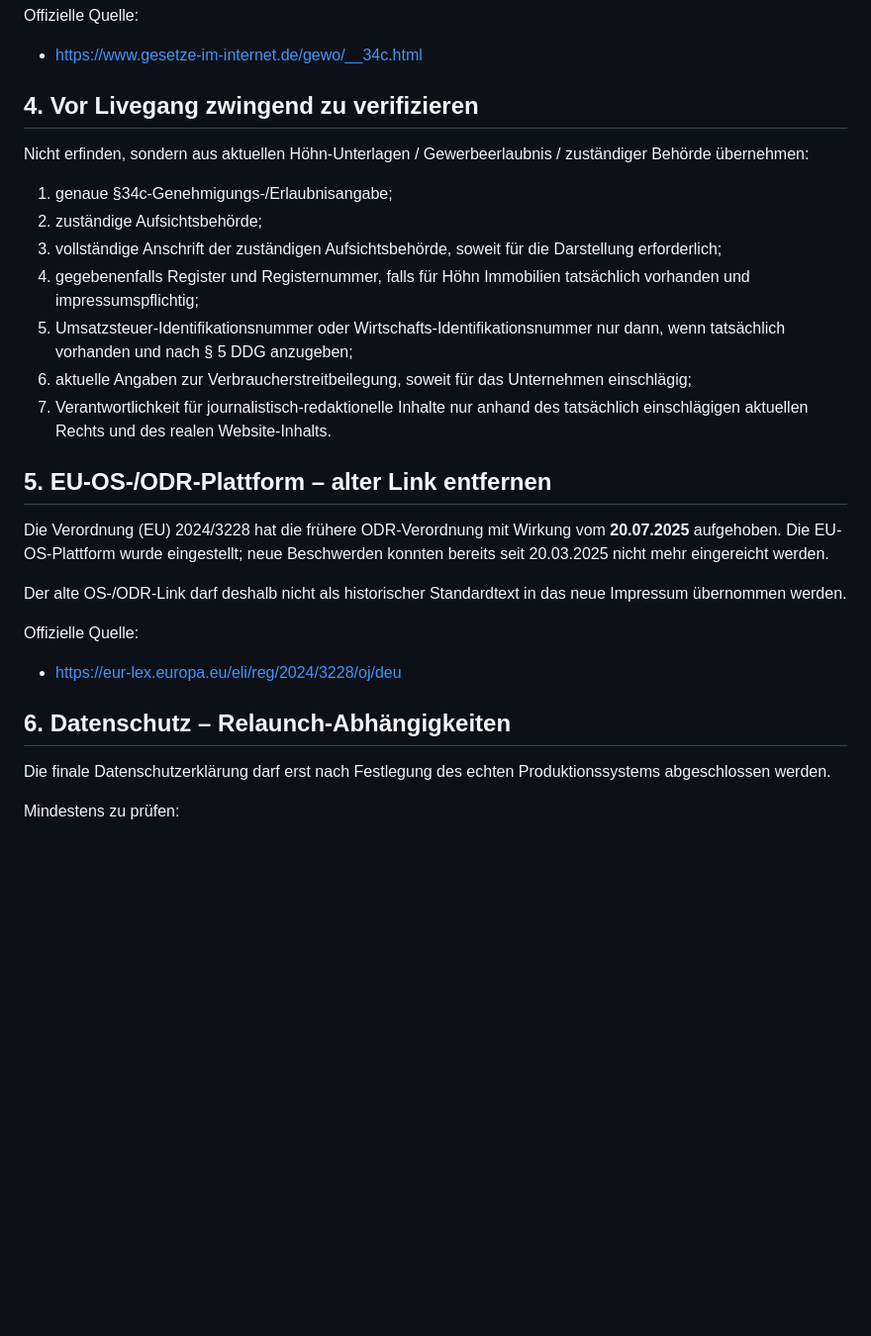
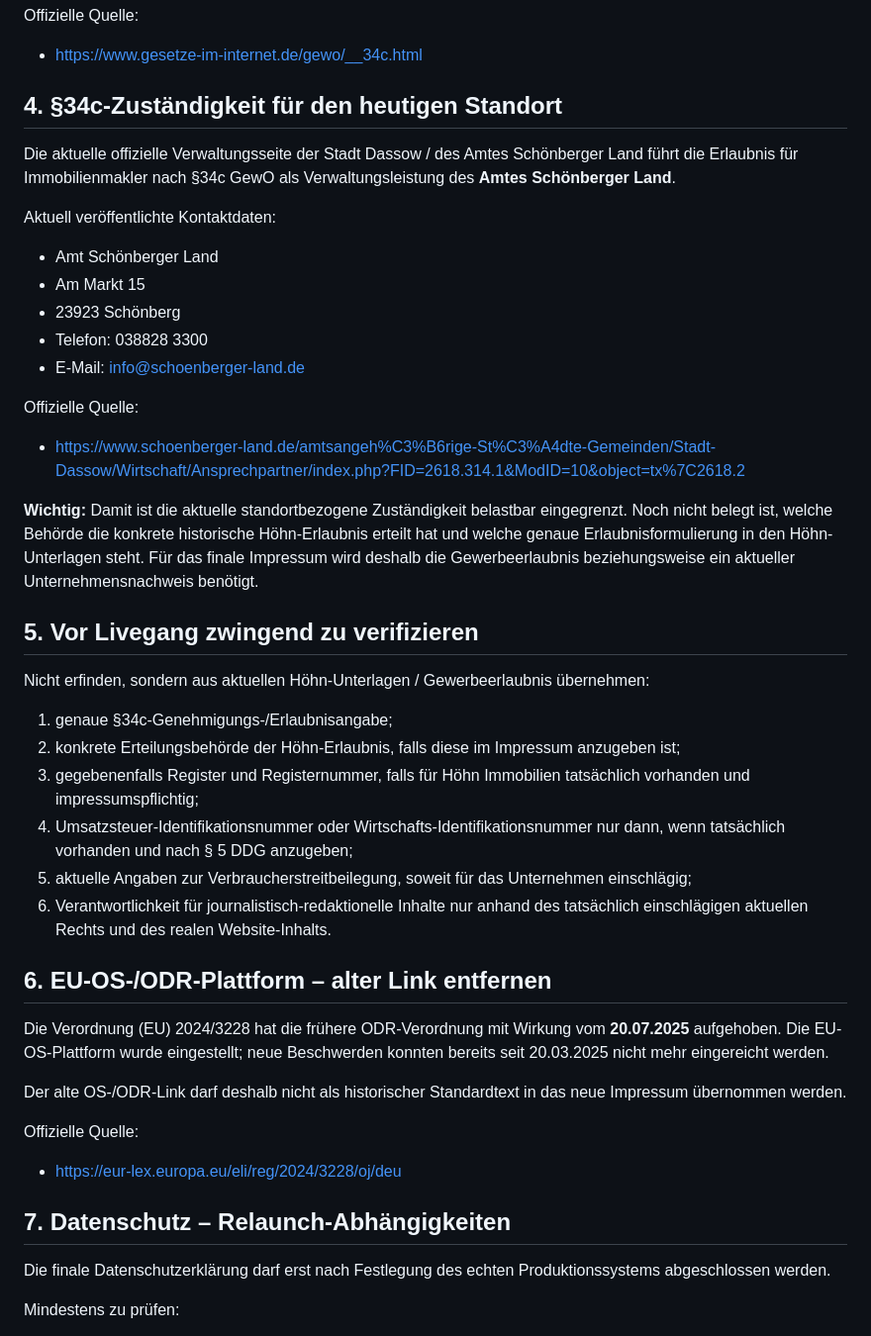
Before and after one commit to DatenpflegeNordHL/immo-hoehn.de, a Markdown page: LEGAL-LAUNCH-GATE-2026-09-09.md, the part around one of its changes. Shown at 99% size. Drawn GitHub-style; blank space fills up the shorter version.

Commit message:
docs: narrow §34c authority gate

```diff
--- a/LEGAL-LAUNCH-GATE-2026-09-09.md
+++ b/LEGAL-LAUNCH-GATE-2026-09-09.md
@@ -44,19 +44,35 @@ Die gewerbsmäßige Vermittlung beziehungsweise der Nachweis von Verträgen übe
 Offizielle Quelle:
 - https://www.gesetze-im-internet.de/gewo/__34c.html
 
-## 4. Vor Livegang zwingend zu verifizieren
+## 4. §34c-Zuständigkeit für den heutigen Standort
 
-Nicht erfinden, sondern aus aktuellen Höhn-Unterlagen / Gewerbeerlaubnis / zuständiger Behörde übernehmen:
+Die aktuelle offizielle Verwaltungsseite der Stadt Dassow / des Amtes Schönberger Land führt die Erlaubnis für Immobilienmakler nach §34c GewO als Verwaltungsleistung des **Amtes Schönberger Land**.
+
+Aktuell veröffentlichte Kontaktdaten:
+
+- Amt Schönberger Land
+- Am Markt 15
+- 23923 Schönberg
+- Telefon: 038828 3300
+- E-Mail: info@schoenberger-land.de
+
+Offizielle Quelle:
+- https://www.schoenberger-land.de/amtsangeh%C3%B6rige-St%C3%A4dte-Gemeinden/Stadt-Dassow/Wirtschaft/Ansprechpartner/index.php?FID=2618.314.1&ModID=10&object=tx%7C2618.2
+
+**Wichtig:** Damit ist die aktuelle standortbezogene Zuständigkeit belastbar eingegrenzt. Noch nicht belegt ist, welche Behörde die konkrete historische Höhn-Erlaubnis erteilt hat und welche genaue Erlaubnisformulierung in den Höhn-Unterlagen steht. Für das finale Impressum wird deshalb die Gewerbeerlaubnis beziehungsweise ein aktueller Unternehmensnachweis benötigt.
+
+## 5. Vor Livegang zwingend zu verifizieren
+
+Nicht erfinden, sondern aus aktuellen Höhn-Unterlagen / Gewerbeerlaubnis übernehmen:
 
 1. genaue §34c-Genehmigungs-/Erlaubnisangabe;
-2. zuständige Aufsichtsbehörde;
-3. vollständige Anschrift der zuständigen Aufsichtsbehörde, soweit für die Darstellung erforderlich;
-4. gegebenenfalls Register und Registernummer, falls für Höhn Immobilien tatsächlich vorhanden und impressumspflichtig;
-5. Umsatzsteuer-Identifikationsnummer oder Wirtschafts-Identifikationsnummer nur dann, wenn tatsächlich vorhanden und nach § 5 DDG anzugeben;
-6. aktuelle Angaben zur Verbraucherstreitbeilegung, soweit für das Unternehmen einschlägig;
-7. Verantwortlichkeit für journalistisch-redaktionelle Inhalte nur anhand des tatsächlich einschlägigen aktuellen Rechts und des realen Website-Inhalts.
+2. konkrete Erteilungsbehörde der Höhn-Erlaubnis, falls diese im Impressum anzugeben ist;
+3. gegebenenfalls Register und Registernummer, falls für Höhn Immobilien tatsächlich vorhanden und impressumspflichtig;
+4. Umsatzsteuer-Identifikationsnummer oder Wirtschafts-Identifikationsnummer nur dann, wenn tatsächlich vorhanden und nach § 5 DDG anzugeben;
+5. aktuelle Angaben zur Verbraucherstreitbeilegung, soweit für das Unternehmen einschlägig;
+6. Verantwortlichkeit für journalistisch-redaktionelle Inhalte nur anhand des tatsächlich einschlägigen aktuellen Rechts und des realen Website-Inhalts.
 
-## 5. EU-OS-/ODR-Plattform – alter Link entfernen
+## 6. EU-OS-/ODR-Plattform – alter Link entfernen
 
 Die Verordnung (EU) 2024/3228 hat die frühere ODR-Verordnung mit Wirkung vom **20.07.2025** aufgehoben. Die EU-OS-Plattform wurde eingestellt; neue Beschwerden konnten bereits seit 20.03.2025 nicht mehr eingereicht werden.
 
@@ -65,7 +81,7 @@ Der alte OS-/ODR-Link darf deshalb nicht als historischer Standardtext in das ne
 Offizielle Quelle:
 - https://eur-lex.europa.eu/eli/reg/2024/3228/oj/deu
 
-## 6. Datenschutz – Relaunch-Abhängigkeiten
+## 7. Datenschutz – Relaunch-Abhängigkeiten
 
 Die finale Datenschutzerklärung darf erst nach Festlegung des echten Produktionssystems abgeschlossen werden.
 
```
Also changed, not shown: other parts of LEGAL-LAUNCH-GATE-2026-09-09.md (+8 -5 lines).
